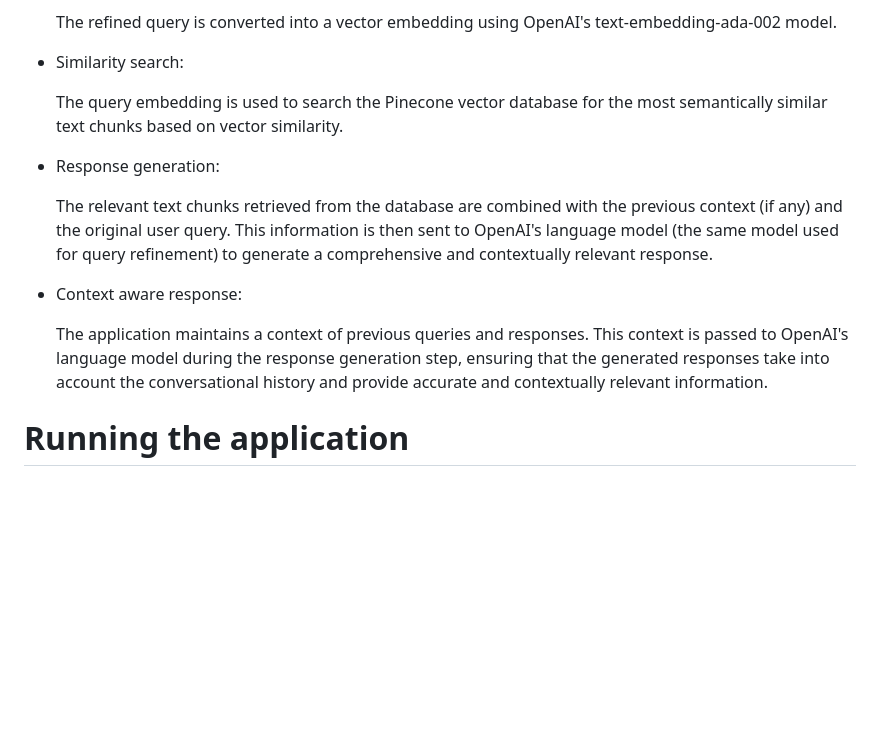
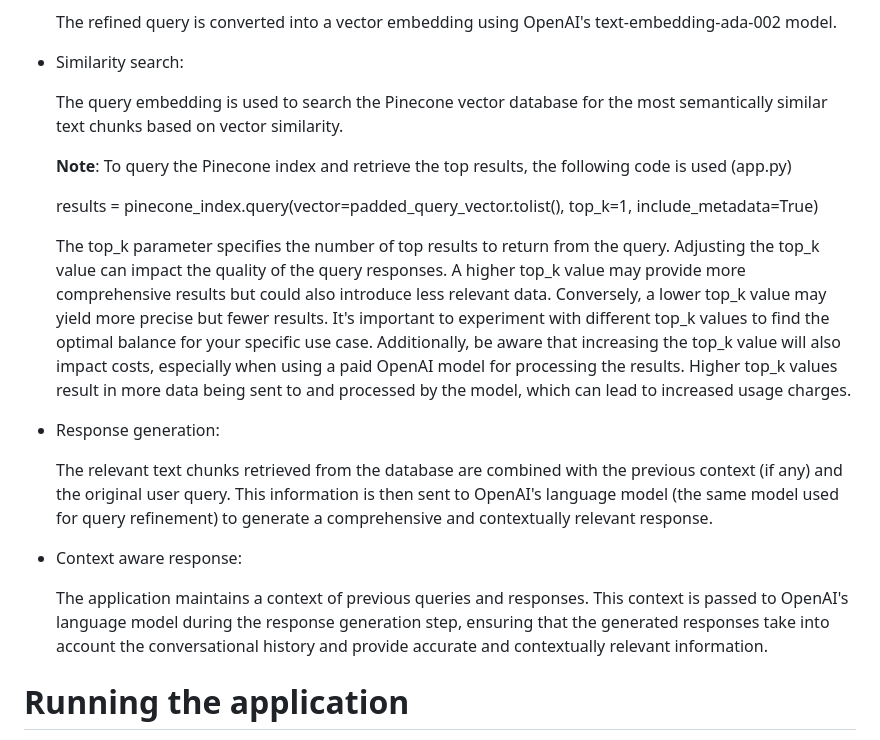
Before and after one commit to mmr116/document-search-using-vector-embeddings-openai-rag, a Markdown page: README.md, the part around the change. GitHub-like rendering; blank space fills up the shorter version.

```diff
--- a/README.md
+++ b/README.md
@@ -82,6 +82,15 @@ When a user submits a query through the web interface, the application processes
 
   The query embedding is used to search the Pinecone vector database for the most semantically similar text chunks based on vector similarity.
 
+  **Note**: To query the Pinecone index and retrieve the top results, the following code is used (app.py)
+
+  results = pinecone_index.query(vector=padded_query_vector.tolist(), top_k=1, include_metadata=True)
+
+  The top_k parameter specifies the number of top results to return from the query. Adjusting the top_k value can impact the quality of the query responses. A higher top_k value may
+  provide more comprehensive results but could also introduce less relevant data. Conversely, a lower top_k value may yield more precise but fewer results. It's important to experiment
+  with different top_k values to find the optimal balance for your specific use case. Additionally, be aware that increasing the top_k value will also impact costs, especially when
+  using a paid OpenAI model for processing the results. Higher top_k values result in more data being sent to and processed by the model, which can lead to increased usage charges.
+
 - Response generation:
 
   The relevant text chunks retrieved from the database are combined with the previous context (if any) and the original user query. This information is then sent to OpenAI's language model (the same model used for query refinement) to generate a comprehensive and contextually relevant response.
@@ -89,6 +98,8 @@ When a user submits a query through the web interface, the application processes
 - Context aware response:
 
   The application maintains a context of previous queries and responses. This context is passed to OpenAI's language model during the response generation step, ensuring that the generated responses take into account the conversational history and provide accurate and contextually relevant information.
+
+
 
 # Running the application
 
```
